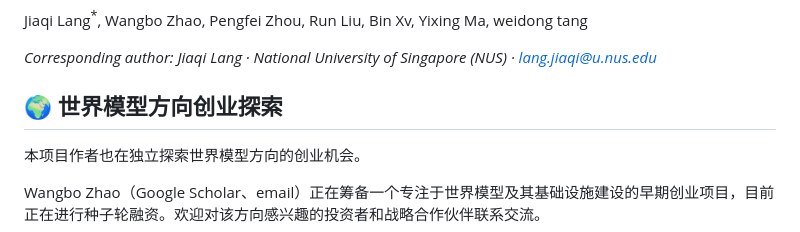
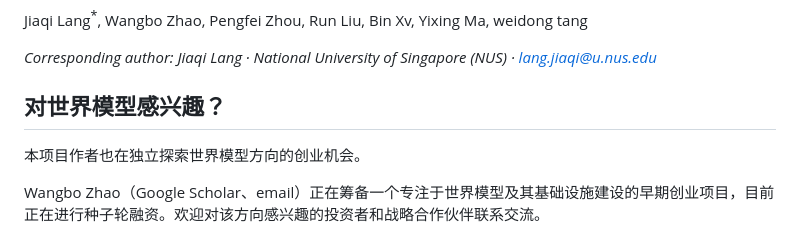
Before and after one commit to lang-jiaqi/OmniSource, a Markdown page: README.md, the part around the change. Drawn GitHub-style.

```diff
--- a/README.md
+++ b/README.md
@@ -395,7 +395,7 @@ Jiaqi Lang<sup>*</sup>, Wangbo Zhao, Pengfei Zhou, Run Liu, Bin Xv, Yixing Ma, w
 
 *Corresponding author: Jiaqi Lang · National University of Singapore (NUS) · lang.jiaqi@u.nus.edu*
 
-## 🌍 世界模型方向创业探索
+## 对世界模型感兴趣？
 
 本项目作者也在独立探索世界模型方向的创业机会。
 
```
